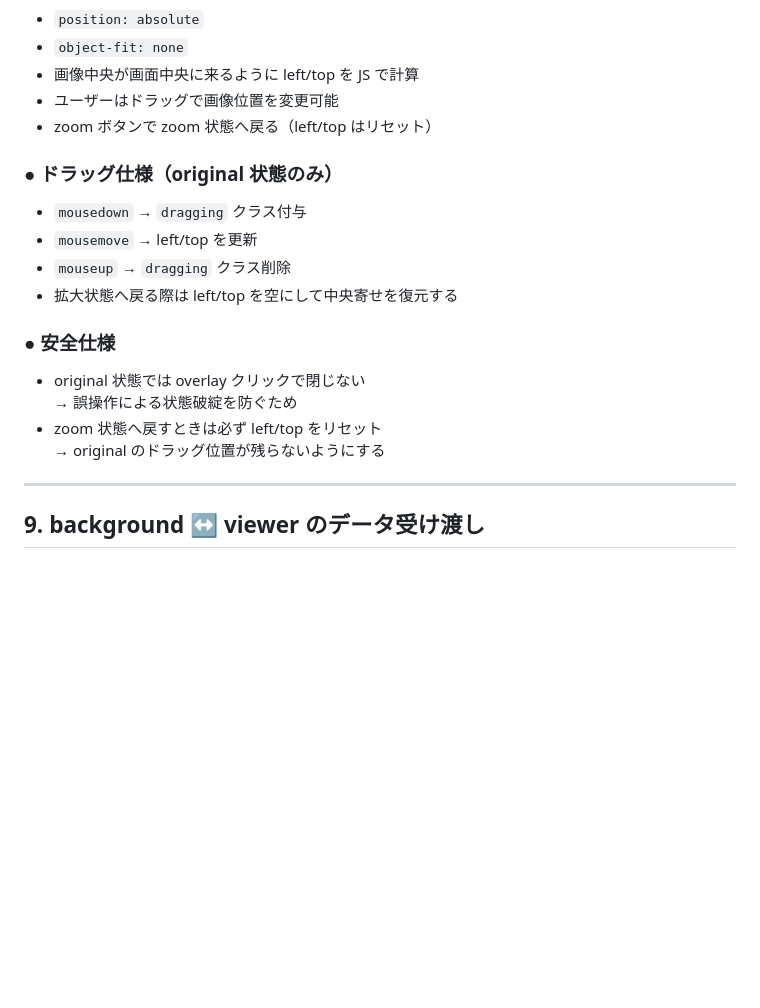
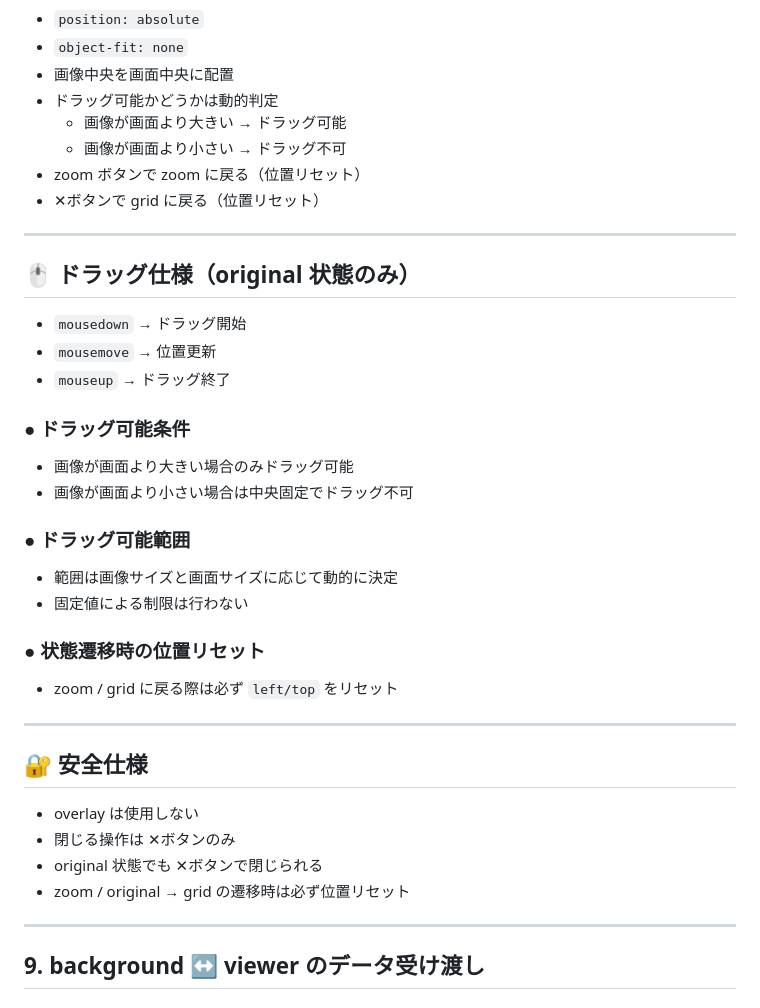
Before and after one commit to n-i-practice/chrome-extension-image-extractor, a Markdown page: SPECIFICATION.md, the part around one of its changes. Drawn GitHub-style; blank space fills up the shorter version.

```diff
--- a/SPECIFICATION.md
+++ b/SPECIFICATION.md
@@ -209,23 +243,43 @@ viewer は以下の 3 状態を持つ。
 
 - `position: absolute`
 - `object-fit: none`
-- 画像中央が画面中央に来るように left/top を JS で計算
-- ユーザーはドラッグで画像位置を変更可能
-- zoom ボタンで zoom 状態へ戻る（left/top はリセット）
+- 画像中央を画面中央に配置
+- ドラッグ可能かどうかは動的判定
+  - 画像が画面より大きい → ドラッグ可能
+  - 画像が画面より小さい → ドラッグ不可
+- zoom ボタンで zoom に戻る（位置リセット）
+- ✕ボタンで grid に戻る（位置リセット）
 
-### ● ドラッグ仕様（original 状態のみ）
+---
 
-- `mousedown` → `dragging` クラス付与
-- `mousemove` → left/top を更新
-- `mouseup` → `dragging` クラス削除
-- 拡大状態へ戻る際は left/top を空にして中央寄せを復元する
+## 🖱 ドラッグ仕様（original 状態のみ）
 
-### ● 安全仕様
+- `mousedown` → ドラッグ開始
+- `mousemove` → 位置更新
+- `mouseup` → ドラッグ終了
 
-- original 状態では overlay クリックで閉じない
-  → 誤操作による状態破綻を防ぐため
-- zoom 状態へ戻すときは必ず left/top をリセット
-  → original のドラッグ位置が残らないようにする
+### ● ドラッグ可能条件
+
+- 画像が画面より大きい場合のみドラッグ可能
+- 画像が画面より小さい場合は中央固定でドラッグ不可
+
+### ● ドラッグ可能範囲
+
+- 範囲は画像サイズと画面サイズに応じて動的に決定
+- 固定値による制限は行わない
+
+### ● 状態遷移時の位置リセット
+
+- zoom / grid に戻る際は必ず `left/top` をリセット
+
+---
+
+## 🔐 安全仕様
+
+- overlay は使用しない
+- 閉じる操作は ✕ボタンのみ
+- original 状態でも ✕ボタンで閉じられる
+- zoom / original → grid の遷移時は必ず位置リセット
 
 ---
 
```
Also changed, not shown: other parts of SPECIFICATION.md (+59 -25 lines).
